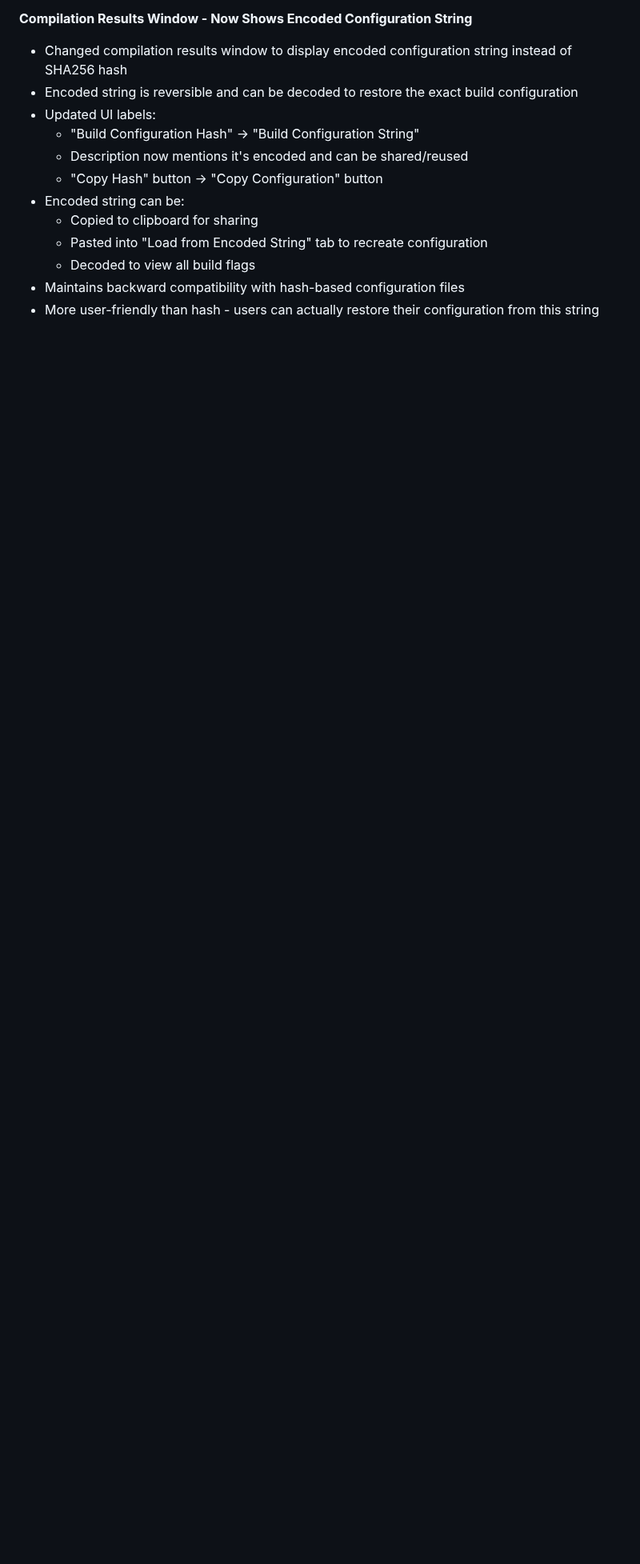
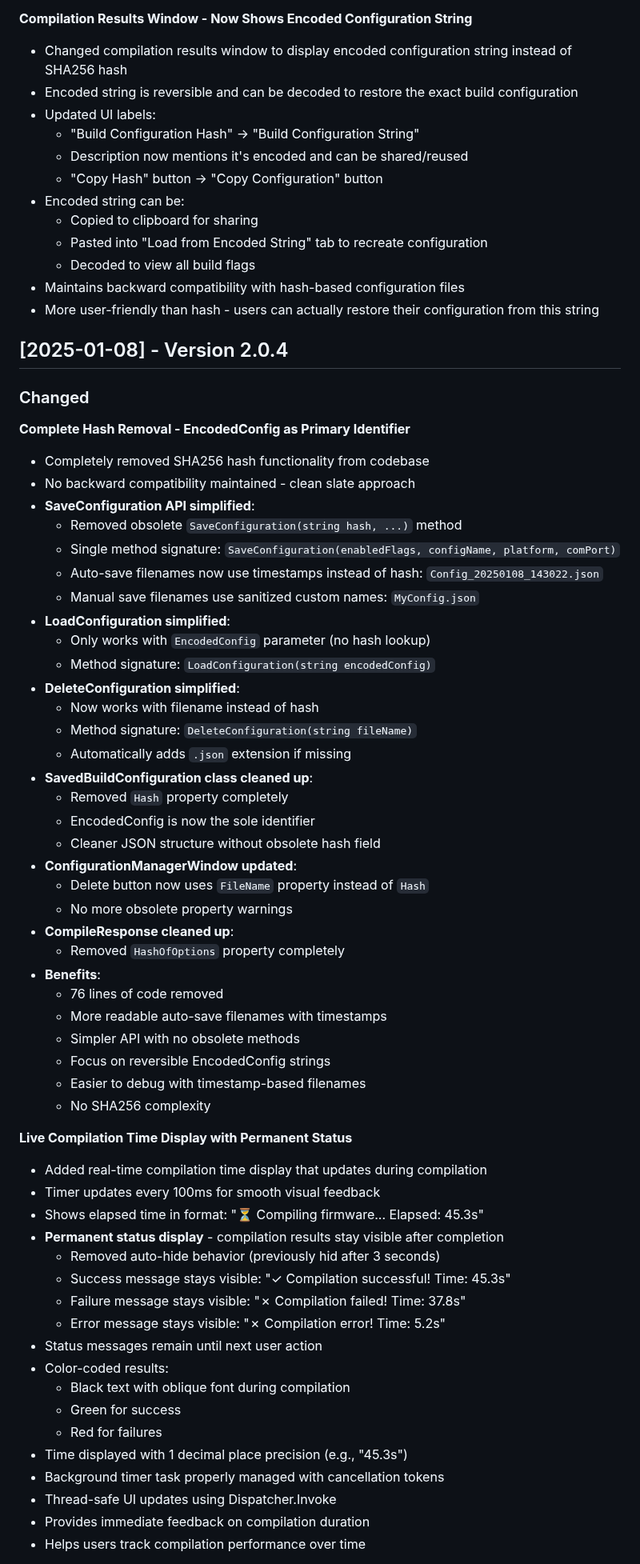
Before and after one commit to rkalwak/GuiGenericDesktop, a Markdown page: GuiGenericBuilderDesktop/Changelog.md, the part around one of its changes. Shown at 80% size. Drawn GitHub-style; blank space fills up the shorter version.

```diff
--- a/GuiGenericBuilderDesktop/Changelog.md
+++ b/GuiGenericBuilderDesktop/Changelog.md
@@ -148,3 +148,60 @@ Added "Backup" checkbox next to "Deploy" checkbox in the UI to allow users to cr
   - Decoded to view all build flags
 - Maintains backward compatibility with hash-based configuration files
 - More user-friendly than hash - users can actually restore their configuration from this string
+
+## [2025-01-08] - Version 2.0.4
+
+### Changed
+
+**Complete Hash Removal - EncodedConfig as Primary Identifier**
+- Completely removed SHA256 hash functionality from codebase
+- No backward compatibility maintained - clean slate approach
+- **SaveConfiguration API simplified**:
+  - Removed obsolete `SaveConfiguration(string hash, ...)` method
+  - Single method signature: `SaveConfiguration(enabledFlags, configName, platform, comPort)`
+  - Auto-save filenames now use timestamps instead of hash: `Config_20250108_143022.json`
+  - Manual save filenames use sanitized custom names: `MyConfig.json`
+- **LoadConfiguration simplified**:
+  - Only works with `EncodedConfig` parameter (no hash lookup)
+  - Method signature: `LoadConfiguration(string encodedConfig)`
+- **DeleteConfiguration simplified**:
+  - Now works with filename instead of hash
+  - Method signature: `DeleteConfiguration(string fileName)`
+  - Automatically adds `.json` extension if missing
+- **SavedBuildConfiguration class cleaned up**:
+  - Removed `Hash` property completely
+  - EncodedConfig is now the sole identifier
+  - Cleaner JSON structure without obsolete hash field
+- **ConfigurationManagerWindow updated**:
+  - Delete button now uses `FileName` property instead of `Hash`
+  - No more obsolete property warnings
+- **CompileResponse cleaned up**:
+  - Removed `HashOfOptions` property completely
+- **Benefits**:
+  - 76 lines of code removed
+  - More readable auto-save filenames with timestamps
+  - Simpler API with no obsolete methods
+  - Focus on reversible EncodedConfig strings
+  - Easier to debug with timestamp-based filenames
+  - No SHA256 complexity
+
+**Live Compilation Time Display with Permanent Status**
+- Added real-time compilation time display that updates during compilation
+- Timer updates every 100ms for smooth visual feedback
+- Shows elapsed time in format: "⏳ Compiling firmware... Elapsed: 45.3s"
+- **Permanent status display** - compilation results stay visible after completion
+  - Removed auto-hide behavior (previously hid after 3 seconds)
+  - Success message stays visible: "✓ Compilation successful! Time: 45.3s"
+  - Failure message stays visible: "✗ Compilation failed! Time: 37.8s"
+  - Error message stays visible: "✗ Compilation error! Time: 5.2s"
+- Status messages remain until next user action
+- Color-coded results:
+  - Black text with oblique font during compilation
+  - Green for success
+  - Red for failures
+- Time displayed with 1 decimal place precision (e.g., "45.3s")
+- Background timer task properly managed with cancellation tokens
+- Thread-safe UI updates using Dispatcher.Invoke
+- Provides immediate feedback on compilation duration
+- Helps users track compilation performance over time
+
```
Also changed, not shown: other parts of GuiGenericBuilderDesktop/Changelog.md (+56 -0 lines).
